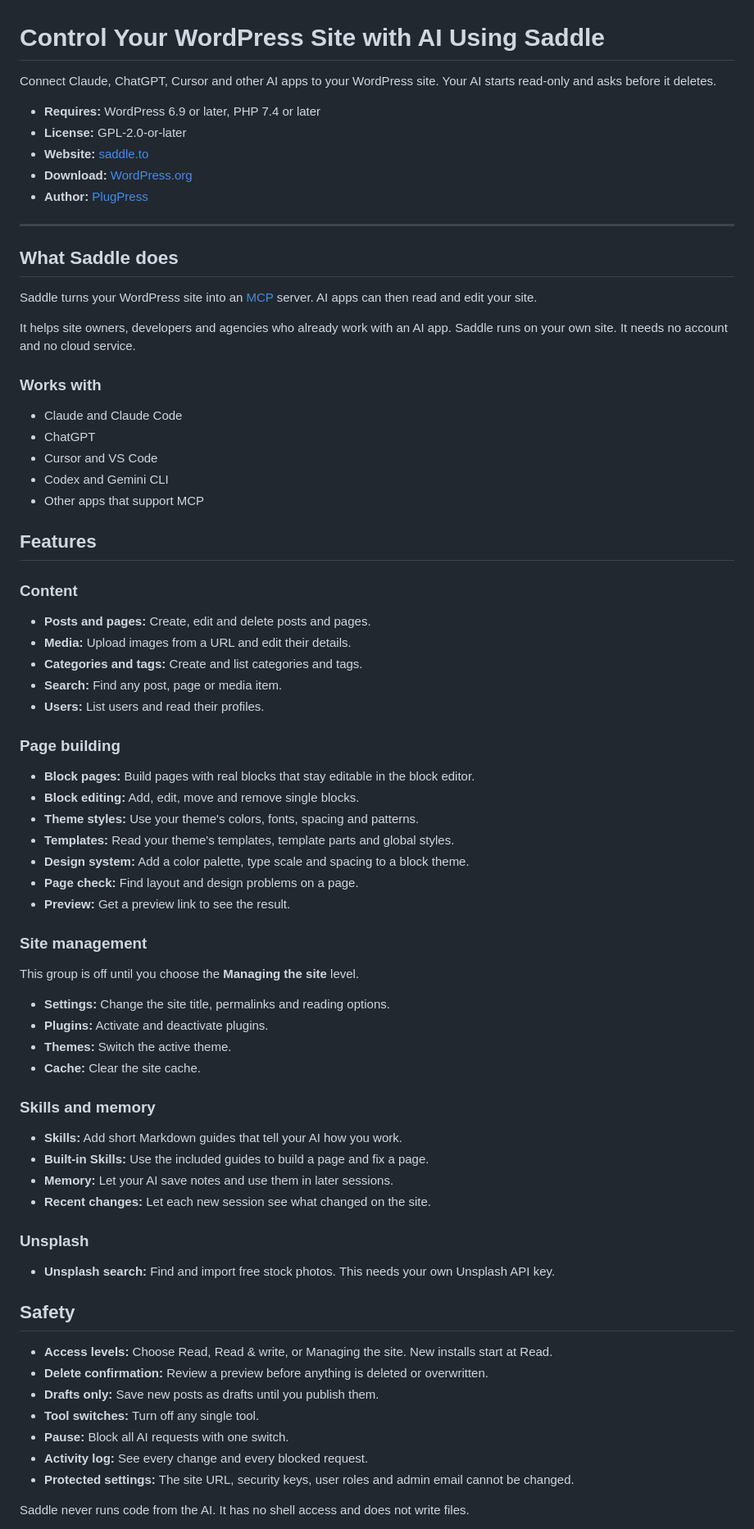
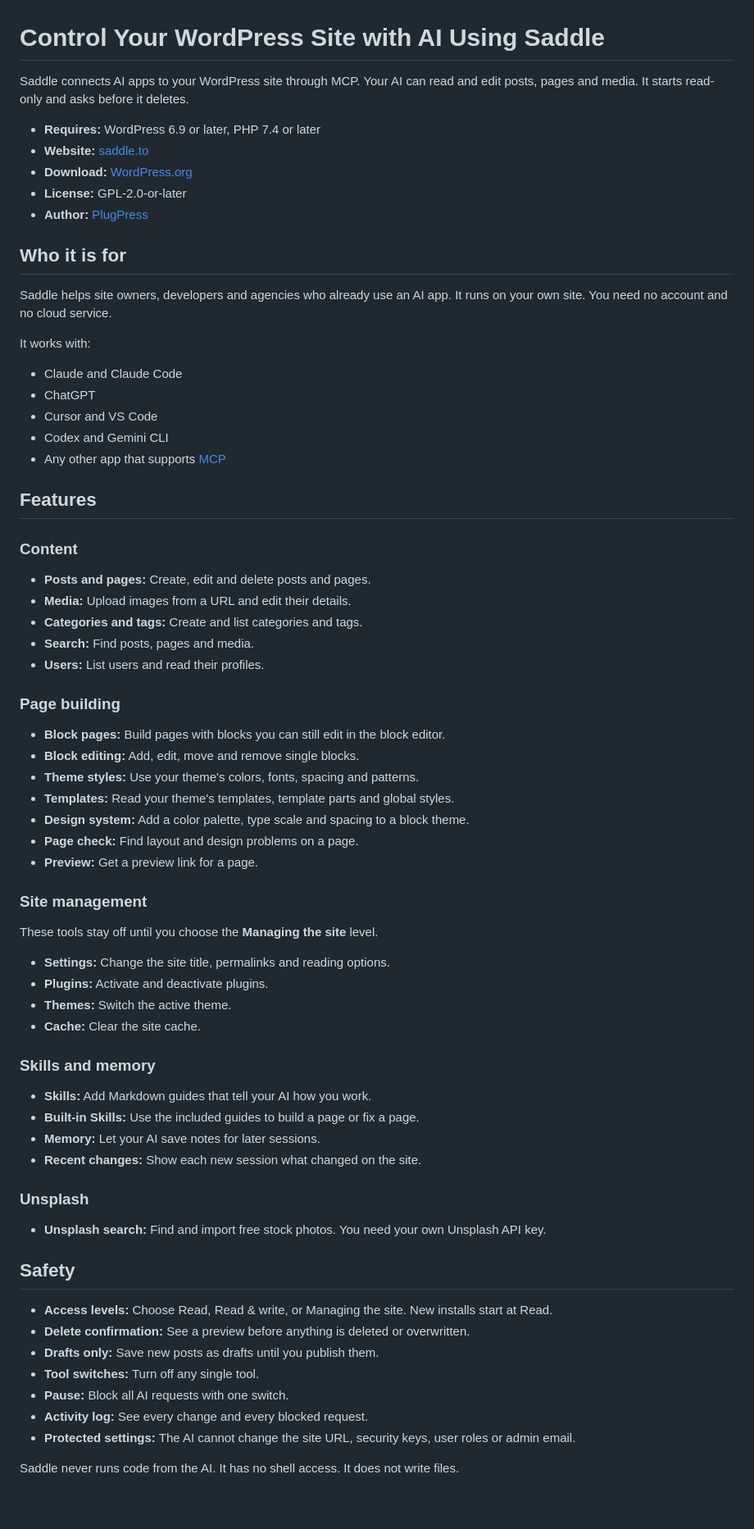
Before and after one commit to plugpressco/saddle, a Markdown page: README.md, the part around one of its changes. Shown at 82% size. Rendered like a GitHub page; blank space fills up the shorter version.

```diff
--- a/README.md
+++ b/README.md
@@ -1,28 +1,24 @@
 # Control Your WordPress Site with AI Using Saddle
 
-Connect Claude, ChatGPT, Cursor and other AI apps to your WordPress site. Your AI starts read-only and asks before it deletes.
+Saddle connects AI apps to your WordPress site through MCP. Your AI can read and edit posts, pages and media. It starts read-only and asks before it deletes.
 
 - **Requires:** WordPress 6.9 or later, PHP 7.4 or later
-- **License:** GPL-2.0-or-later
 - **Website:** [saddle.to](https://saddle.to)
 - **Download:** [WordPress.org](https://wordpress.org/plugins/saddle/)
+- **License:** GPL-2.0-or-later
 - **Author:** [PlugPress](https://plugpress.co)
 
----
+## Who it is for
 
-## What Saddle does
+Saddle helps site owners, developers and agencies who already use an AI app. It runs on your own site. You need no account and no cloud service.
 
-Saddle turns your WordPress site into an [MCP](https://modelcontextprotocol.io) server. AI apps can then read and edit your site.
-
-It helps site owners, developers and agencies who already work with an AI app. Saddle runs on your own site. It needs no account and no cloud service.
-
-### Works with
+It works with:
 
 - Claude and Claude Code
 - ChatGPT
 - Cursor and VS Code
 - Codex and Gemini CLI
-- Other apps that support MCP
+- Any other app that supports [MCP](https://modelcontextprotocol.io)
 
 ## Features
 
@@ -31,22 +27,22 @@ It helps site owners, developers and agencies who already work with an AI app. S
 - **Posts and pages:** Create, edit and delete posts and pages.
 - **Media:** Upload images from a URL and edit their details.
 - **Categories and tags:** Create and list categories and tags.
-- **Search:** Find any post, page or media item.
+- **Search:** Find posts, pages and media.
 - **Users:** List users and read their profiles.
 
 ### Page building
 
-- **Block pages:** Build pages with real blocks that stay editable in the block editor.
+- **Block pages:** Build pages with blocks you can still edit in the block editor.
 - **Block editing:** Add, edit, move and remove single blocks.
 - **Theme styles:** Use your theme's colors, fonts, spacing and patterns.
 - **Templates:** Read your theme's templates, template parts and global styles.
 - **Design system:** Add a color palette, type scale and spacing to a block theme.
 - **Page check:** Find layout and design problems on a page.
-- **Preview:** Get a preview link to see the result.
+- **Preview:** Get a preview link for a page.
 
 ### Site management
 
-This group is off until you choose the **Managing the site** level.
+These tools stay off until you choose the **Managing the site** level.
 
 - **Settings:** Change the site title, permalinks and reading options.
 - **Plugins:** Activate and deactivate plugins.
@@ -55,24 +51,24 @@ This group is off until you choose the **Managing the site** level.
 
 ### Skills and memory
 
-- **Skills:** Add short Markdown guides that tell your AI how you work.
-- **Built-in Skills:** Use the included guides to build a page and fix a page.
-- **Memory:** Let your AI save notes and use them in later sessions.
-- **Recent changes:** Let each new session see what changed on the site.
+- **Skills:** Add Markdown guides that tell your AI how you work.
+- **Built-in Skills:** Use the included guides to build a page or fix a page.
+- **Memory:** Let your AI save notes for later sessions.
+- **Recent changes:** Show each new session what changed on the site.
 
 ### Unsplash
 
-- **Unsplash search:** Find and import free stock photos. This needs your own Unsplash API key.
+- **Unsplash search:** Find and import free stock photos. You need your own Unsplash API key.
 
 ## Safety
 
 - **Access levels:** Choose Read, Read & write, or Managing the site. New installs start at Read.
-- **Delete confirmation:** Review a preview before anything is deleted or overwritten.
+- **Delete confirmation:** See a preview before anything is deleted or overwritten.
 - **Drafts only:** Save new posts as drafts until you publish them.
 - **Tool switches:** Turn off any single tool.
 - **Pause:** Block all AI requests with one switch.
 - **Activity log:** See every change and every blocked request.
-- **Protected settings:** The site URL, security keys, user roles and admin email cannot be changed.
+- **Protected settings:** The AI cannot change the site URL, security keys, user roles or admin email.
 
-Saddle never runs code from the AI. It has no shell access and does not write files.
+Saddle never runs code from the AI. It has no shell access. It does not write files.
 
```
Also changed, not shown: other parts of README.md (+19 -21 lines).
